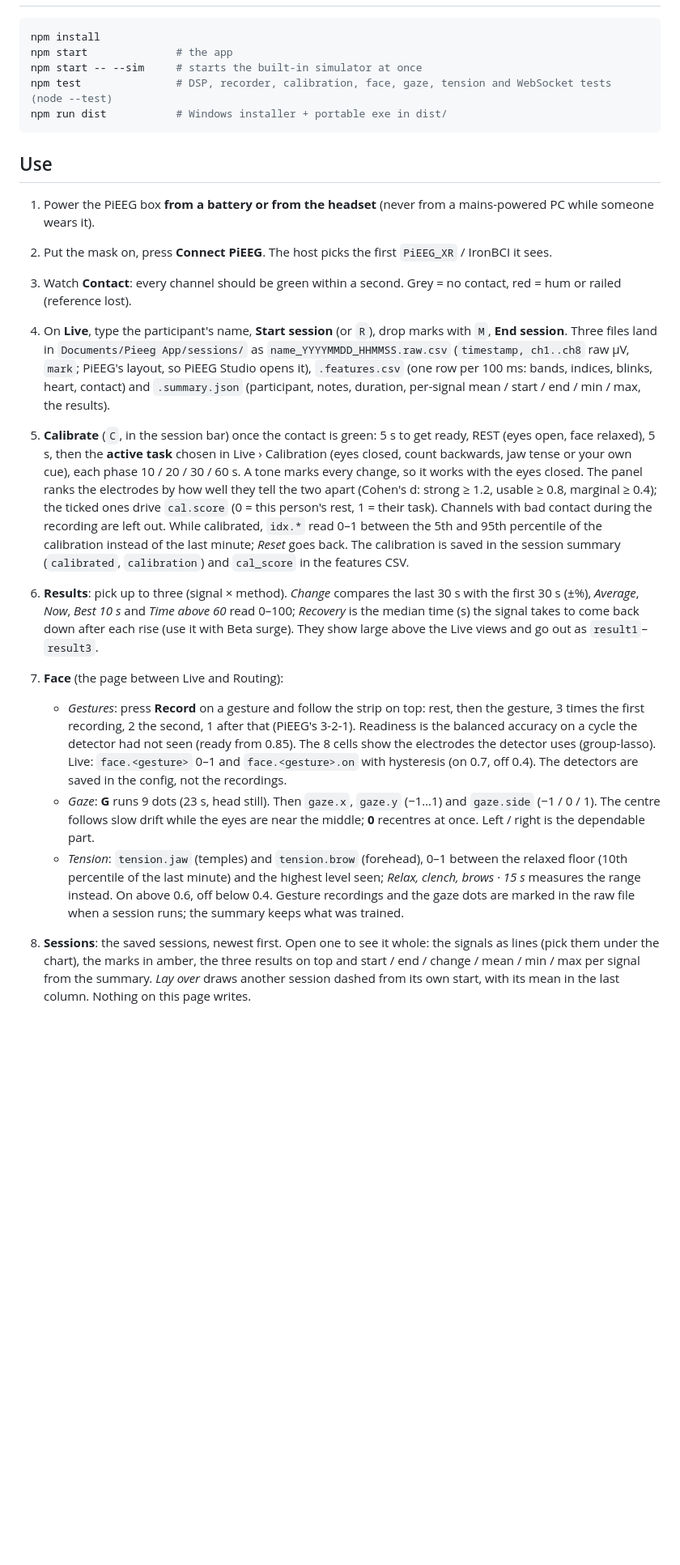
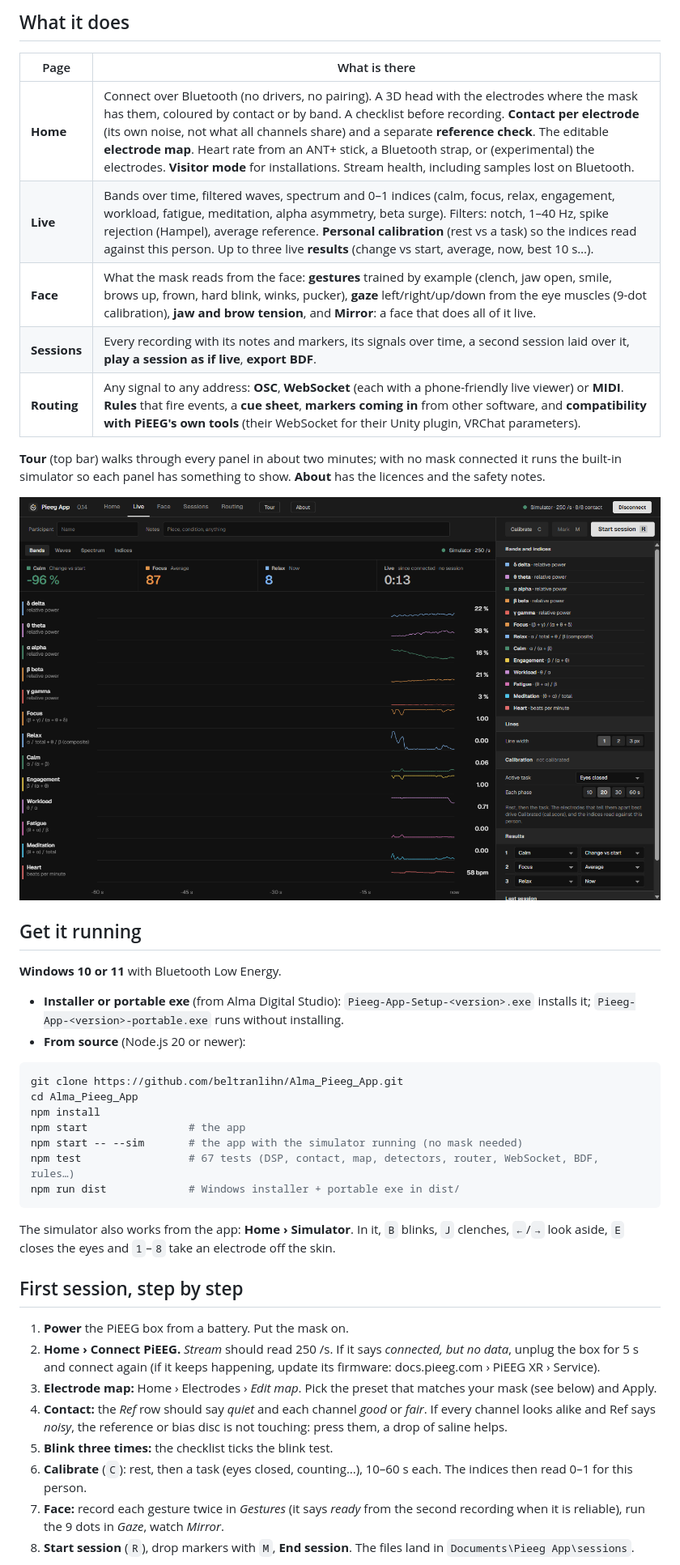
Before and after one commit to beltranlihn/Alma_Pieeg_App, a Markdown page: README.md, the part around one of its changes. Shown at 81% size. Drawn GitHub-style; pictures changed too: docs/images/live.png (added); blank space fills up the shorter version.

````diff
--- a/README.md
+++ b/README.md
@@ -31,43 +31,51 @@ Electrodes; logged next to the strap's to validate it). Feature plan, with what
+## What it does
+
+| Page | What is there |
+|---|---|
+| **Home** | Connect over Bluetooth (no drivers, no pairing). A 3D head with the electrodes where the mask has them, coloured by contact or by band. A checklist before recording. **Contact per electrode** (its own noise, not what all channels share) and a separate **reference check**. The editable **electrode map**. Heart rate from an ANT+ stick, a Bluetooth strap, or (experimental) the electrodes. **Visitor mode** for installations. Stream health, including samples lost on Bluetooth. |
+| **Live** | Bands over time, filtered waves, spectrum and 0–1 indices (calm, focus, relax, engagement, workload, fatigue, meditation, alpha asymmetry, beta surge). Filters: notch, 1–40 Hz, spike rejection (Hampel), average reference. **Personal calibration** (rest vs a task) so the indices read against this person. Up to three live **results** (change vs start, average, now, best 10 s…). |
+| **Face** | What the mask reads from the face: **gestures** trained by example (clench, jaw open, smile, brows up, frown, hard blink, winks, pucker), **gaze** left/right/up/down from the eye muscles (9-dot calibration), **jaw and brow tension**, and **Mirror**: a face that does all of it live. |
+| **Sessions** | Every recording with its notes and markers, its signals over time, a second session laid over it, **play a session as if live**, **export BDF**. |
+| **Routing** | Any signal to any address: **OSC**, **WebSocket** (each with a phone-friendly live viewer) or **MIDI**. **Rules** that fire events, a **cue sheet**, **markers coming in** from other software, and **compatibility with PiEEG's own tools** (their WebSocket for their Unity plugin, VRChat parameters). |
+
+**Tour** (top bar) walks through every panel in about two minutes; with no mask connected it runs the built-in simulator
+so each panel has something to show. **About** has the licences and the safety notes.
+
+![Live: bands and indices over the last minute, results on top](docs/images/live.png)
+
+## Get it running
+
+**Windows 10 or 11** with Bluetooth Low Energy.
+
+- **Installer or portable exe** (from Alma Digital Studio): `Pieeg-App-Setup-<version>.exe` installs it;
+  `Pieeg-App-<version>-portable.exe` runs without installing.
+- **From source** (Node.js 20 or newer):
 
 ```bash
+git clone https://github.com/beltranlihn/Alma_Pieeg_App.git
+cd Alma_Pieeg_App
 npm install
-npm start              # the app
-npm start -- --sim     # starts the built-in simulator at once
-npm test               # DSP, recorder, calibration, face, gaze, tension and WebSocket tests (node --test)
-npm run dist           # Windows installer + portable exe in dist/
+npm start                # the app
+npm start -- --sim       # the app with the simulator running (no mask needed)
+npm test                 # 67 tests (DSP, contact, map, detectors, router, WebSocket, BDF, rules…)
+npm run dist             # Windows installer + portable exe in dist/
 ```
 
-## Use
+The simulator also works from the app: **Home › Simulator**. In it, `B` blinks, `J` clenches, `←`/`→` look aside,
+`E` closes the eyes and `1`–`8` take an electrode off the skin.
 
-1. Power the PiEEG box **from a battery or from the headset** (never from a mains-powered PC while someone wears it).
-2. Put the mask on, press **Connect PiEEG**. The host picks the first `PiEEG_XR` / IronBCI it sees.
-3. Watch **Contact**: every channel should be green within a second. Grey = no contact, red = hum or railed (reference lost).
-4. On **Live**, type the participant's name, **Start session** (or `R`), drop marks with `M`, **End session**. Three files land in
-   `Documents/Pieeg App/sessions/` as `name_YYYYMMDD_HHMMSS.raw.csv` (`timestamp, ch1..ch8` raw µV, `mark`; PiEEG's
-   layout, so PiEEG Studio opens it), `.features.csv` (one row per 100 ms: bands, indices, blinks, heart, contact) and
-   `.summary.json` (participant, notes, duration, per-signal mean / start / end / min / max, the results).
-5. **Calibrate** (`C`, in the session bar) once the contact is green: 5 s to get ready, REST (eyes open, face relaxed), 5 s,
-   then the **active task** chosen in Live › Calibration (eyes closed, count backwards, jaw tense or your own cue), each phase
-   10 / 20 / 30 / 60 s. A tone marks every change, so it works with the eyes closed. The panel ranks the electrodes by how well
-   they tell the two apart (Cohen's d: strong ≥ 1.2, usable ≥ 0.8, marginal ≥ 0.4); the ticked ones drive `cal.score`
-   (0 = this person's rest, 1 = their task). Channels with bad contact during the recording are left out. While calibrated,
-   `idx.*` read 0–1 between the 5th and 95th percentile of the calibration instead of the last minute; *Reset* goes back.
-   The calibration is saved in the session summary (`calibrated`, `calibration`) and `cal_score` in the features CSV.
-6. **Results**: pick up to three (signal × method). *Change* compares the last 30 s with the first 30 s (±%), *Average*, *Now*,
-   *Best 10 s* and *Time above 60* read 0–100; *Recovery* is the median time (s) the signal takes to come back down after each
-   rise (use it with Beta surge). They show large above the Live views and go out as `result1`–`result3`.
-7. **Face** (the page between Live and Routing):
-   - *Gestures*: press **Record** on a gesture and follow the strip on top: rest, then the gesture, 3 times the first recording,
-     2 the second, 1 after that (PiEEG's 3-2-1). Readiness is the balanced accuracy on a cycle the detector had not seen
-     (ready from 0.85). The 8 cells show the electrodes the detector uses (group-lasso). Live: `face.<gesture>` 0–1 and
-     `face.<gesture>.on` with hysteresis (on 0.7, off 0.4). The detectors are saved in the config, not the recordings.
-   - *Gaze*: **G** runs 9 dots (23 s, head still). Then `gaze.x`, `gaze.y` (−1…1) and `gaze.side` (−1 / 0 / 1). The centre
-     follows slow drift while the eyes are near the middle; **0** recentres at once. Left / right is the dependable part.
-   - *Tension*: `tension.jaw` (temples) and `tension.brow` (forehead), 0–1 between the relaxed floor (10th percentile of the
-     last minute) and the highest level seen; *Relax, clench, brows · 15 s* measures the range instead. On above 0.6, off below 0.4.
-   Gesture recordings and the gaze dots are marked in the raw file when a session runs; the summary keeps what was trained.
+## First session, step by step
 
-8. **Sessions**: the saved sessions, newest first. Open one to see it whole: the signals as lines (pick them under the chart),
-   the marks in amber, the three results on top and start / end / change / mean / min / max per signal from the summary.
-   *Lay over* draws another session dashed from its own start, with its mean in the last column. Nothing on this page writes.
+1. **Power** the PiEEG box from a battery. Put the mask on.
+2. **Home › Connect PiEEG.** *Stream* should read 250 /s. If it says *connected, but no data*, unplug the box for
+   5 s and connect again (if it keeps happening, update its firmware: docs.pieeg.com › PiEEG XR › Service).
+3. **Electrode map:** Home › Electrodes › *Edit map*. Pick the preset that matches your mask (see below) and Apply.
+4. **Contact:** the *Ref* row should say *quiet* and each channel *good* or *fair*. If every channel looks alike and
+   Ref says *noisy*, the reference or bias disc is not touching: press them, a drop of saline helps.
+5. **Blink three times:** the checklist ticks the blink test.
+6. **Calibrate** (`C`): rest, then a task (eyes closed, counting…), 10–60 s each. The indices then read 0–1 for this
+   person.
+7. **Face:** record each gesture twice in *Gestures* (it says *ready* from the second recording when it is reliable),
+   run the 9 dots in *Gaze*, watch *Mirror*.
+8. **Start session** (`R`), drop markers with `M`, **End session**. The files land in `Documents\Pieeg App\sessions`.
 
````
Also changed, not shown: other parts of README.md (+155 -71 lines), docs/CHANGELOG.md (added, +48 -0 lines), docs/images/home.png (added), docs/images/mirror.png (added).
